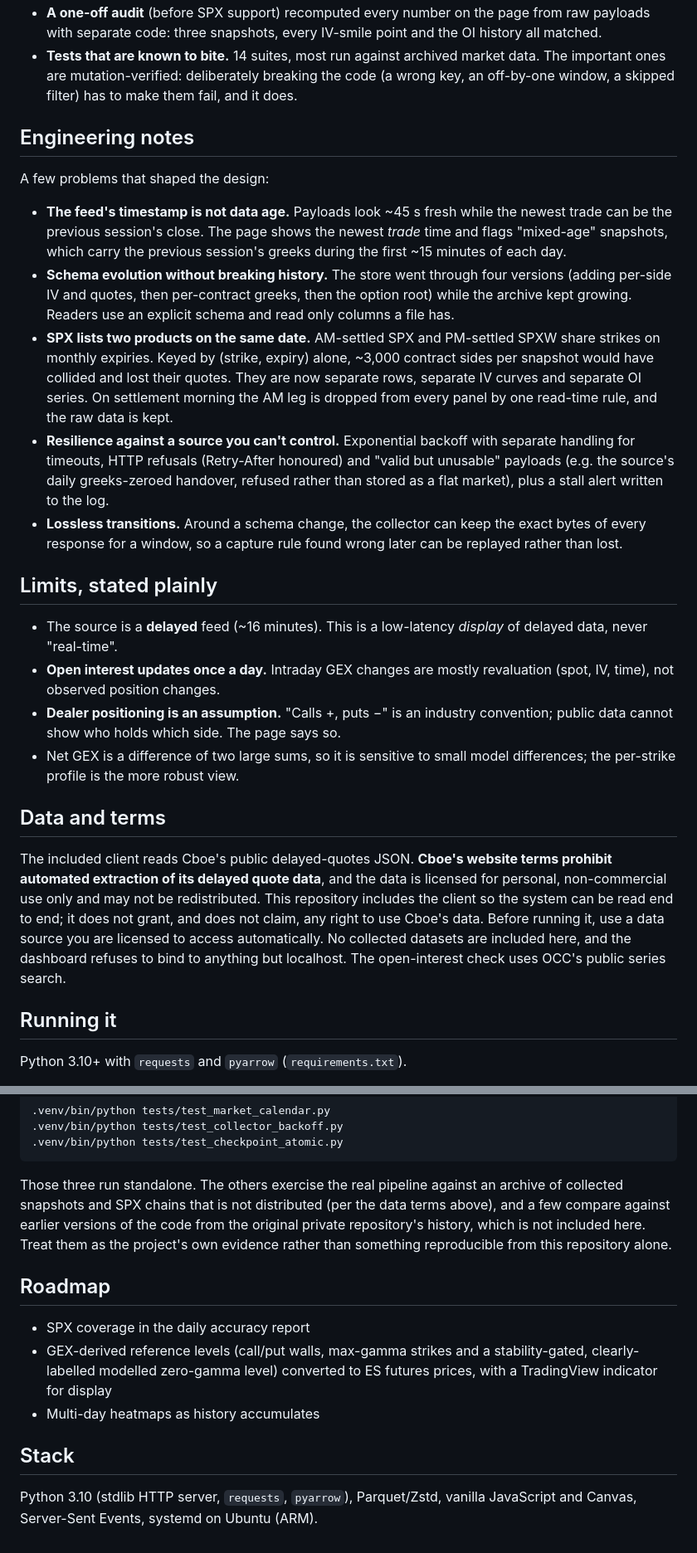
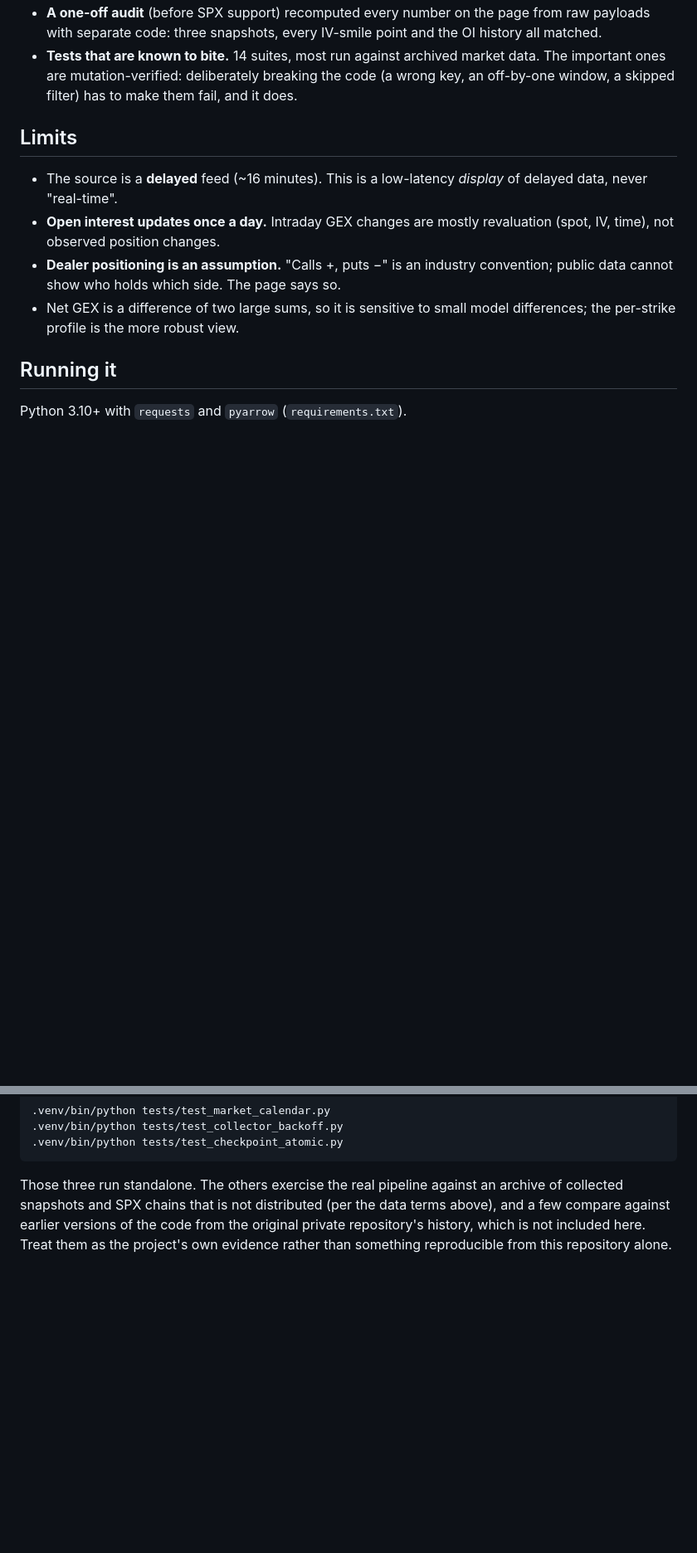
Before and after one commit to akluu/gex-dashboard, a Markdown page: README.md, 2 parts joined by grey strips. Shown at 83% size. GitHub-like rendering; blank space fills up the shorter version.

Commit message:
Clean up README by removing unnecessary sections
Removed engineering notes, limits, data terms, roadmap, and stack sections from README.

```diff
--- a/README.md
+++ b/README.md
@@ -91,34 +91,8 @@ not every snapshot in the archive, and SPX coverage is on the roadmap.
   breaking the code (a wrong key, an off-by-one window, a skipped filter)
   has to make them fail, and it does.
 
-## Engineering notes
 
-A few problems that shaped the design:
-
-- **The feed's timestamp is not data age.** Payloads look ~45 s fresh while
-  the newest trade can be the previous session's close. The page shows the
-  newest *trade* time and flags "mixed-age" snapshots, which carry the
-  previous session's greeks during the first ~15 minutes of each day.
-- **Schema evolution without breaking history.** The store went through four
-  versions (adding per-side IV and quotes, then per-contract greeks, then the
-  option root) while the archive kept growing. Readers use an explicit schema
-  and read only columns a file has.
-- **SPX lists two products on the same date.** AM-settled SPX and PM-settled
-  SPXW share strikes on monthly expiries. Keyed by (strike, expiry) alone,
-  ~3,000 contract sides per snapshot would have collided and lost their
-  quotes. They are now separate rows, separate IV curves and separate OI
-  series. On settlement morning the AM leg is dropped from every panel by
-  one read-time rule, and the raw data is kept.
-- **Resilience against a source you can't control.** Exponential backoff with
-  separate handling for timeouts, HTTP refusals (Retry-After honoured) and
-  "valid but unusable" payloads (e.g. the source's daily greeks-zeroed
-  handover, refused rather than stored as a flat market), plus a stall alert
-  written to the log.
-- **Lossless transitions.** Around a schema change, the collector can keep the
-  exact bytes of every response for a window, so a capture rule found wrong
-  later can be replayed rather than lost.
-
-## Limits, stated plainly
+## Limits
 
 - The source is a **delayed** feed (~16 minutes). This is a low-latency
   *display* of delayed data, never "real-time".
@@ -129,17 +103,6 @@ A few problems that shaped the design:
 - Net GEX is a difference of two large sums, so it is sensitive to small
   model differences; the per-strike profile is the more robust view.
 
-## Data and terms
-
-The included client reads Cboe's public delayed-quotes JSON. **Cboe's website
-terms prohibit automated extraction of its delayed quote data**, and the data
-is licensed for personal, non-commercial use only and may not be
-redistributed. This repository includes the client so the system can be read
-end to end; it does not grant, and does not claim, any right to use Cboe's
-data. Before running it, use a data source you are licensed to access
-automatically. No collected datasets are included here, and the dashboard
-refuses to bind to anything but localhost. The open-interest check uses OCC's
-public series search.
 
 ## Running it
 
@@ -183,16 +146,3 @@ the data terms above), and a few compare against earlier versions of the code
 from the original private repository's history, which is not included here.
 Treat them as the project's own evidence rather than something reproducible
 from this repository alone.
-
-## Roadmap
-
-- SPX coverage in the daily accuracy report
-- GEX-derived reference levels (call/put walls, max-gamma strikes and a
-  stability-gated, clearly-labelled modelled zero-gamma level) converted to
-  ES futures prices, with a TradingView indicator for display
-- Multi-day heatmaps as history accumulates
-
-## Stack
-
-Python 3.10 (stdlib HTTP server, `requests`, `pyarrow`), Parquet/Zstd,
-vanilla JavaScript and Canvas, Server-Sent Events, systemd on Ubuntu (ARM).
```
